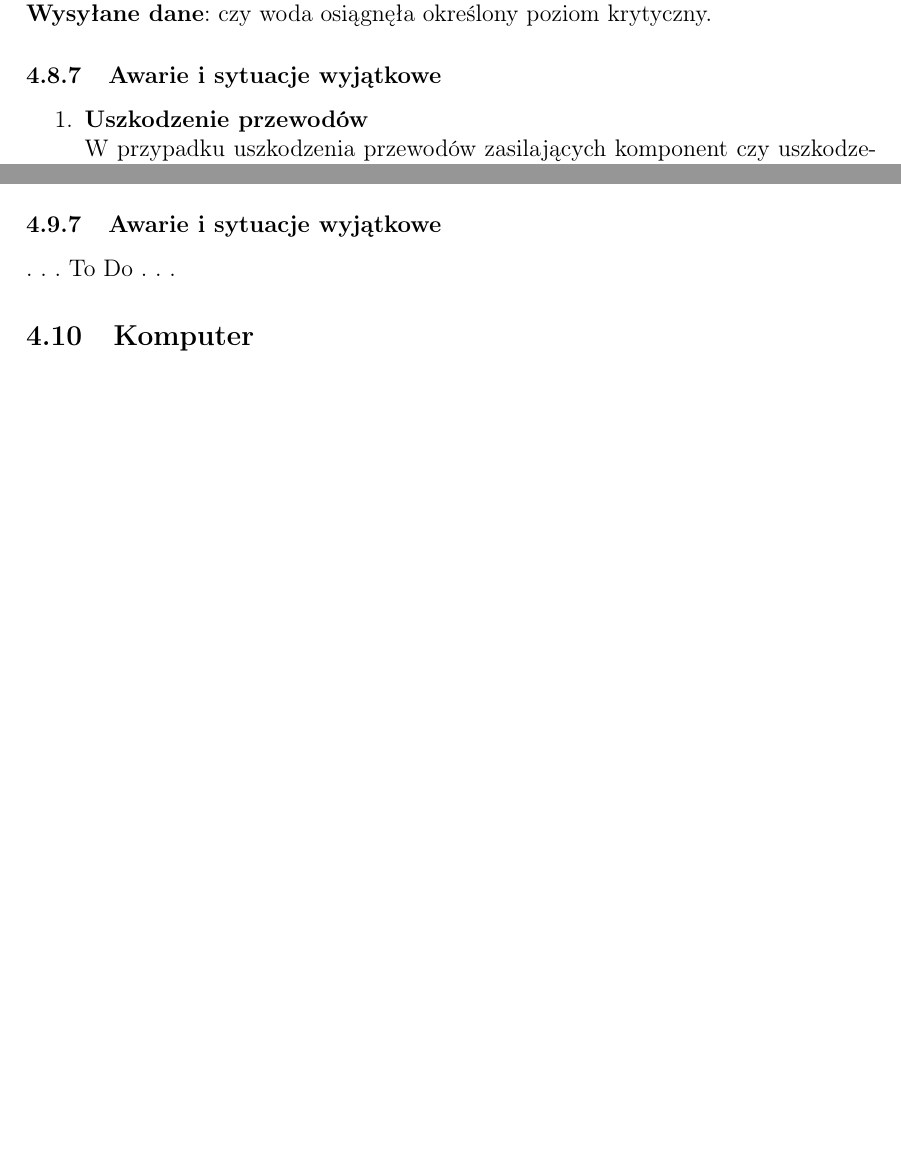
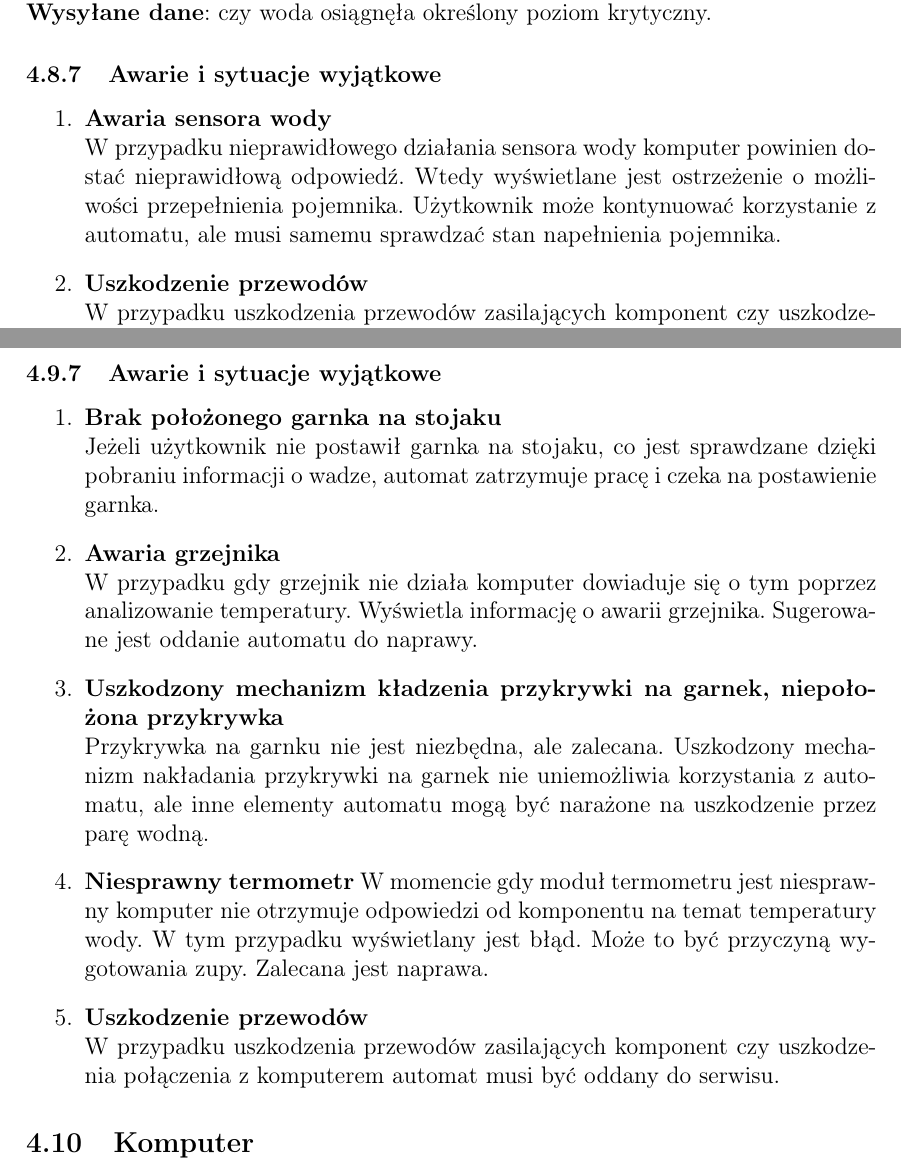
Before and after one commit to ChrisAraneo2/Automat-Wbudowane, a LaTeX document (projekt.tex): two parts of pages 18 and 19 of 23 before the commit and two parts of pages 18 and 20 of 24 after it, joined at a grey line, cut so that both start at the same text, the shorter picture padded with empty space. Compiled offline with pdfLaTeX.

Commit message:
Dodane info o awariach
Jak w tytule komita

```diff
--- a/projekt.tex
+++ b/projekt.tex
@@ -374,7 +374,8 @@ Użytkownik opróżnia pojemnik, gdy ten jest pełny. Zostanie o tym poinformowa
 
 \subsubsection{Awarie i sytuacje wyjątkowe}
 \begin{enumerate}
-
+  \item \textbf{Awaria sensora wody }\\
+W przypadku nieprawidłowego działania sensora wody komputer powinien dostać nieprawidłową odpowiedź. Wtedy wyświetlane jest ostrzeżenie o możliwości przepełnienia pojemnika. Użytkownik może kontynuować korzystanie z automatu, ale musi samemu sprawdzać stan napełnienia pojemnika.
   \item \textbf{Uszkodzenie przewodów}\\
 W przypadku uszkodzenia przewodów zasilających komponent czy uszkodzenia połączenia z komputerem automat musi być oddany do serwisu.
 \end{enumerate}
@@ -410,6 +411,18 @@ Wysyłane dane: aktualna temperatura, czy garnek znajduje się na stojaku.
 
 \subsubsection{Awarie i sytuacje wyjątkowe}
-. . . To Do . . .
+\begin{enumerate}
+  \item \textbf{Brak położonego garnka na stojaku}\\
+Jeżeli użytkownik nie postawił garnka na stojaku, co jest sprawdzane dzięki pobraniu informacji o wadze, automat zatrzymuje pracę i czeka na postawienie garnka.
+  \item \textbf{Awaria grzejnika}\\
+W przypadku gdy grzejnik nie działa komputer dowiaduje się o tym poprzez analizowanie temperatury. Wyświetla informację o awarii grzejnika. Sugerowane jest oddanie automatu do naprawy.
+  \item \textbf{Uszkodzony mechanizm kładzenia przykrywki na garnek, niepołożona przykrywka}\\
+Przykrywka na garnku nie jest niezbędna, ale zalecana. Uszkodzony mechanizm nakładania przykrywki na garnek nie uniemożliwia korzystania z automatu, ale inne elementy automatu mogą być narażone na uszkodzenie przez parę wodną.
+  \item \textbf{Niesprawny termometr}
+W momencie gdy moduł termometru jest niesprawny komputer nie otrzymuje odpowiedzi od komponentu na temat temperatury wody. W tym przypadku wyświetlany jest błąd. Może to być przyczyną wygotowania zupy. Zalecana jest naprawa.
+  \item \textbf{Uszkodzenie przewodów}\\
+W przypadku uszkodzenia przewodów zasilających komponent czy uszkodzenia połączenia z komputerem automat musi być oddany do serwisu.
+\end{enumerate}
+
 
 
 
```
Also changed, not shown: projekt.tex (18 more changed lines).
